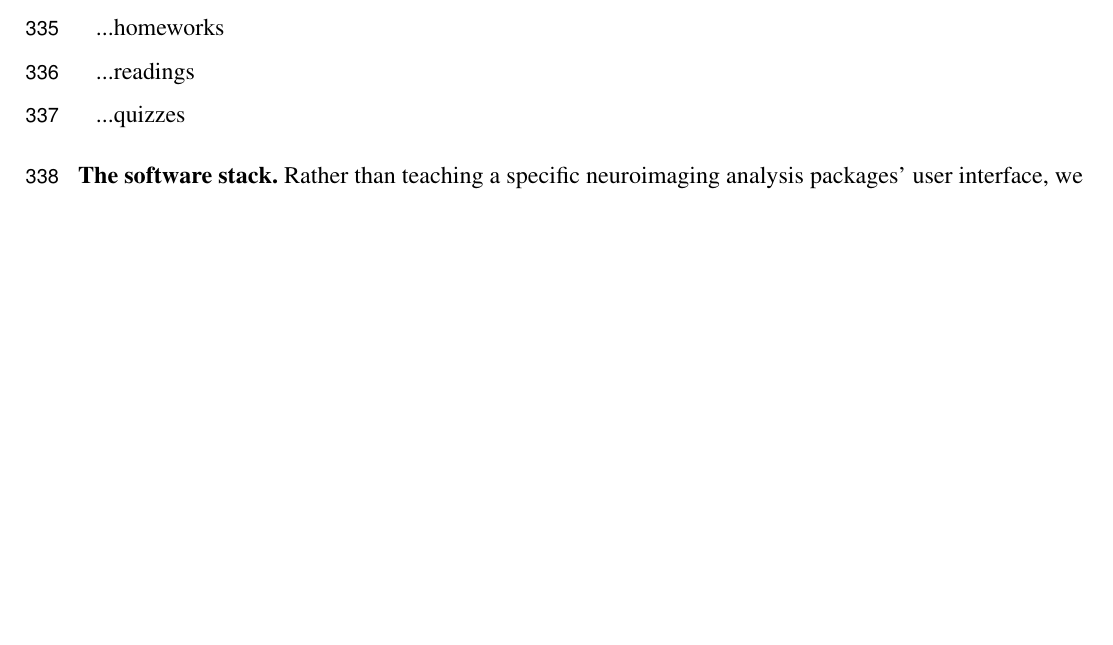
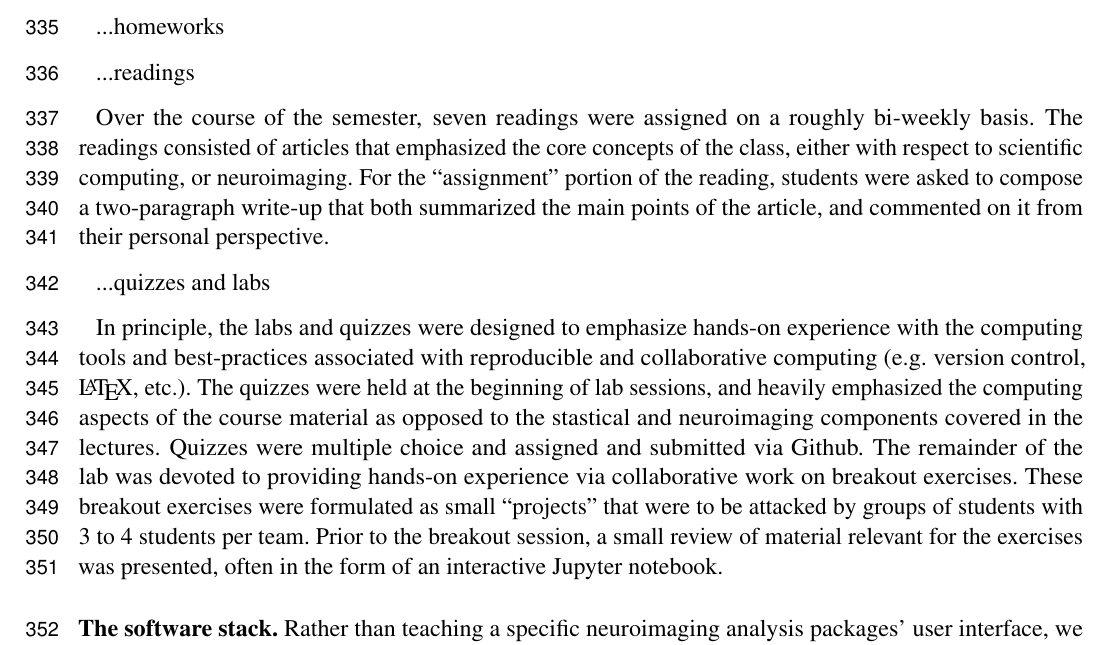
Before and after one commit to jarrodmillman/rcsds-paper, a LaTeX document (teaching.tex, which reads body.tex): part of page 9 of 15 before the commit and part of page 9 of 16 after it, cut so that both start at the same text, the shorter picture padded with empty space. Compiled offline with pdfLaTeX.

Commit message:
Added short description of readings, quizzes, and labs.
A few sentences each on the readings and quizzes/labs in the
Course Overview section.

```diff
--- a/body.tex
+++ b/body.tex
@@ -228,10 +228,30 @@ method or a software package not covered in the lectures or labs.
 ...homeworks
 
 ...readings
-%Readings will be assigned weekly and will mostly consist of articles and tutorials.
 
-...quizzes
-%Quizzes will be held during class or lab.
+Over the course of the semester, seven readings were assigned on a roughly
+bi-weekly basis.
+The readings consisted of articles that emphasized the core concepts
+of the class, either with respect to scientific computing, or neuroimaging.
+For the ``assignment'' portion of the reading, students were asked to compose
+a two-paragraph write-up that both summarized the main points of the article,
+and commented on it from their personal perspective.
+
+...quizzes and labs
+
+In principle, the labs and quizzes were designed to emphasize hands-on
+experience with the computing tools and best-practices associated with
+reproducible and collaborative computing (e.g. version control, \LaTeX, etc.).
+The quizzes were held at the beginning of lab sessions, and heavily emphasized
+the computing aspects of the course material as opposed to the stastical and
+neuroimaging components covered in the lectures.
+Quizzes were multiple choice and assigned and submitted via Github.
+The remainder of the lab was devoted to providing hands-on experience via
+collaborative work on breakout exercises.
+These breakout exercises were formulated as small ``projects'' that were to be
+attacked by groups of students with 3 to 4 students per team.
+Prior to the breakout session, a small review of material relevant for the
+exercises was presented, often in the form of an interactive Jupyter notebook.
 
 \blockpar{The software stack.}
 Rather than teaching a specific neuroimaging analysis packages' user interface,
```
